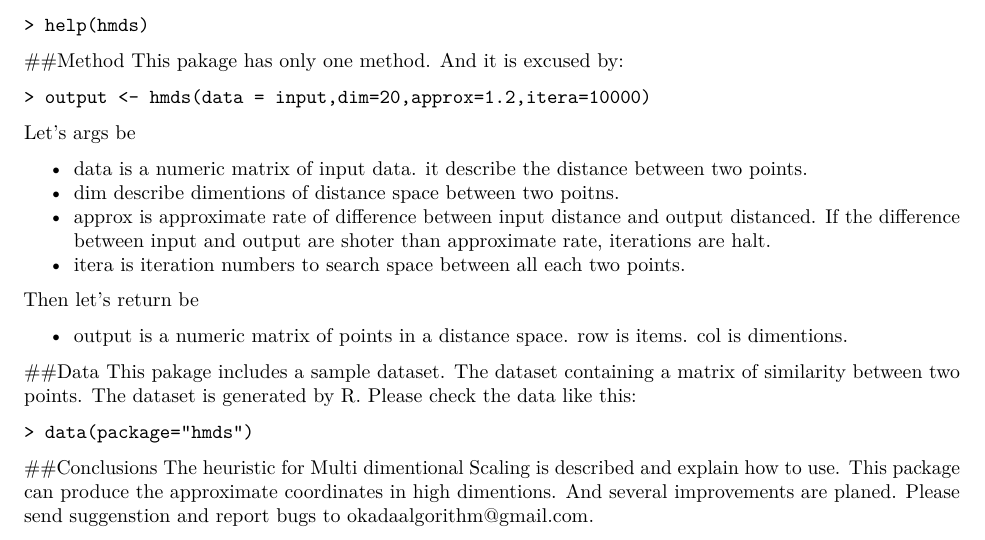
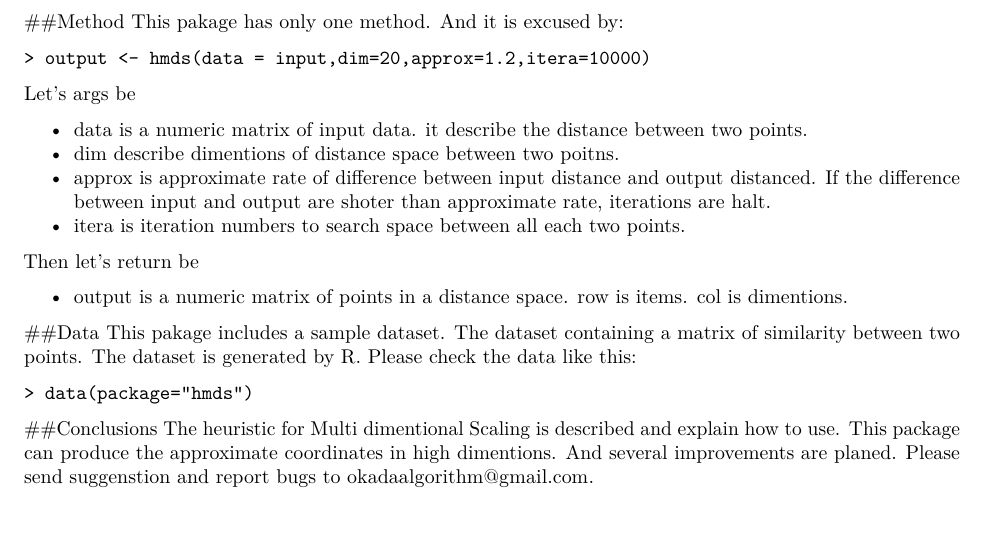
Before and after one commit to jirotubuyaki/hmds, an R Markdown document (inst/doc/my-vignette.Rmd): part of page 2 of 2, cut at the place of the change. Rendered offline with R 4.5, knitr and Pandoc, then LaTeX, with nearby package versions; a font, style sheet, LaTeX package, included part or bibliography that could not be used is replaced or left out.

Commit message:
Add files via upload

````diff
--- a/inst/doc/my-vignette.Rmd
+++ b/inst/doc/my-vignette.Rmd
@@ -43,7 +43,6 @@ For online help facilities or the details of a particular command (such as the f
 
 ```
 > help(package="hmds")
-> help(hmds)
 ```
 ##Method
 This pakage has only one method. And it is excused by:
````
Also changed, not shown: vignettes/my-vignette.Rmd (+0 -1 lines).
